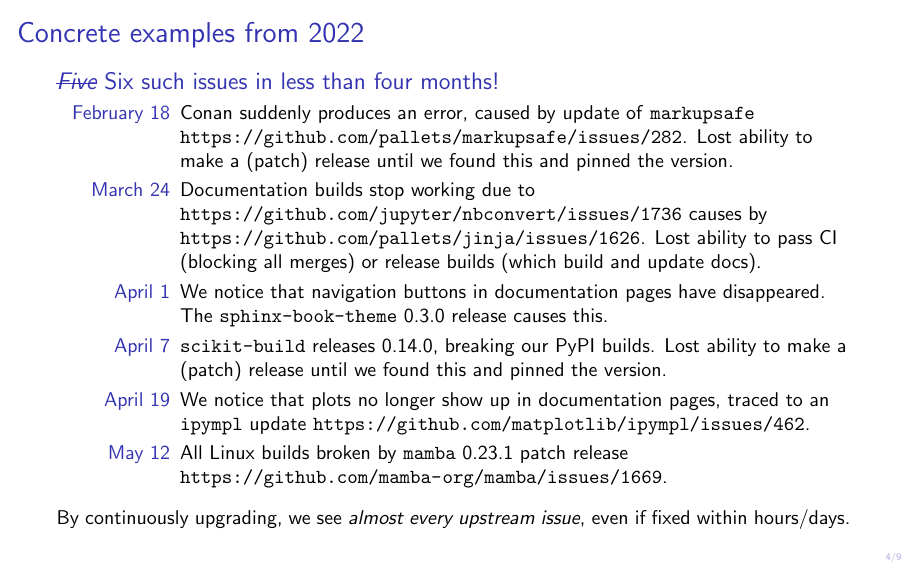
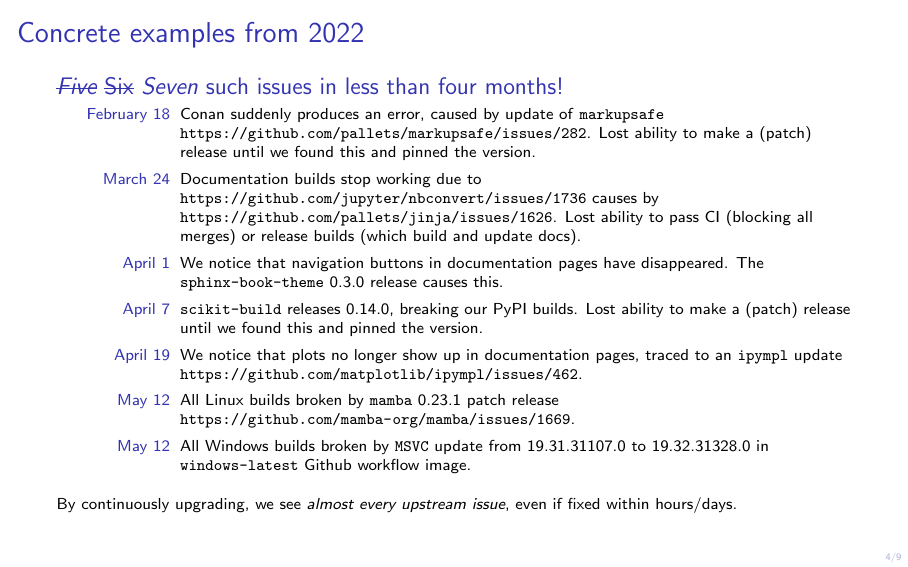
Before and after one commit to SimonHeybrock/slides-dependencies-lessons-learned, LaTeX slides (slides.tex): page 4 of 17. Compiled offline with pdfLaTeX; a LaTeX package or settings file that is missing is left out.

Commit message:
Add MSVC upgrade issue

```diff
--- a/slides.tex
+++ b/slides.tex
@@ -101,7 +101,8 @@
 
 \begin{frame}[fragile]{Concrete examples from 2022}
   \vspace{-2mm}
-  \begin{block}{\sout{\emph{Five}} Six such issues in less than four months!}
+  \footnotesize
+  \begin{block}{\sout{\emph{Five}} \sout{Six} \emph{Seven} such issues in less than four months!}
     \begin{description}
       \item[February 18] Conan suddenly produces an error, caused by update of \texttt{markupsafe} \url{https://github.com/pallets/markupsafe/issues/282}.
         Lost ability to make a (patch) release until we found this and pinned the version.
@@ -112,6 +113,7 @@
         Lost ability to make a (patch) release until we found this and pinned the version.
       \item[April 19] We notice that plots no longer show up in documentation pages, traced to an \texttt{ipympl} update \url{https://github.com/matplotlib/ipympl/issues/462}.
       \item[May 12] All Linux builds broken by \texttt{mamba} 0.23.1 patch release \url{https://github.com/mamba-org/mamba/issues/1669}.
+      \item[May 12] All Windows builds broken by \texttt{MSVC} update from 19.31.31107.0 to 19.32.31328.0 in \texttt{windows-latest} Github workflow image.
     \end{description}
   \end{block}
   By continuously upgrading, we see \emph{almost every upstream issue}, even if fixed within hours/days.
```
Also changed, not shown: slides.pdf.
